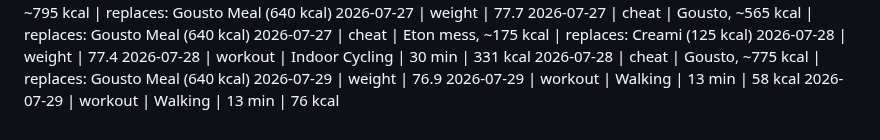
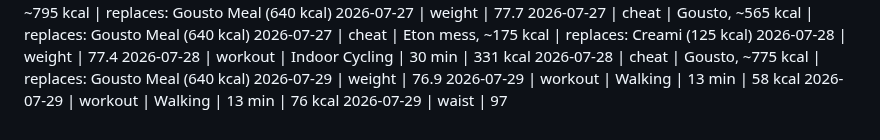
Before and after one commit to MathewO/health-advisor, a Markdown page: logs/phone-log.md, the part around the change. Rendered like a GitHub page.

Commit message:
log: waist entry

```diff
--- a/logs/phone-log.md
+++ b/logs/phone-log.md
@@ -471,3 +471,4 @@
 2026-07-29 | weight | 76.9
 2026-07-29 | workout | Walking | 13 min | 58 kcal
 2026-07-29 | workout | Walking | 13 min | 76 kcal
+2026-07-29 | waist | 97
```
